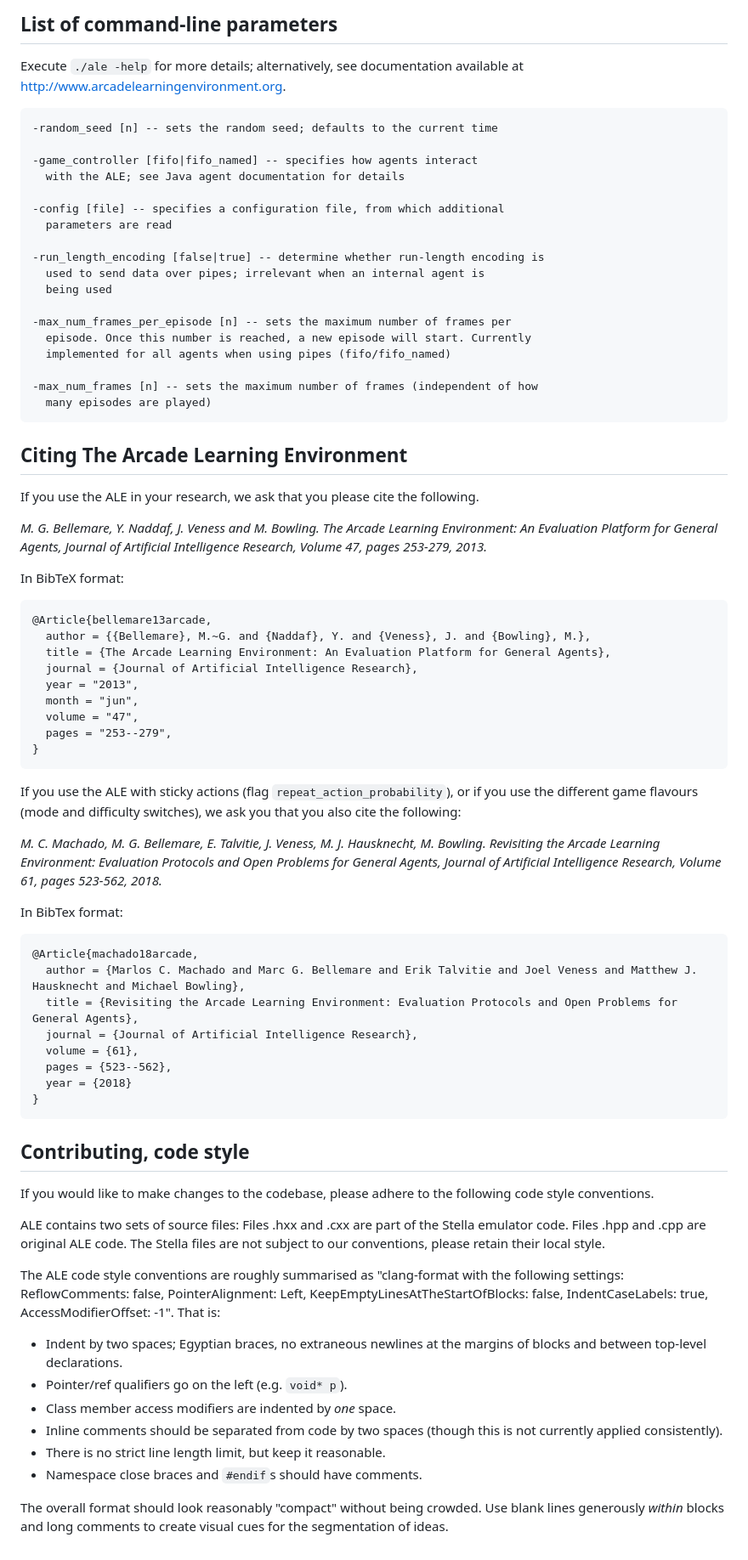
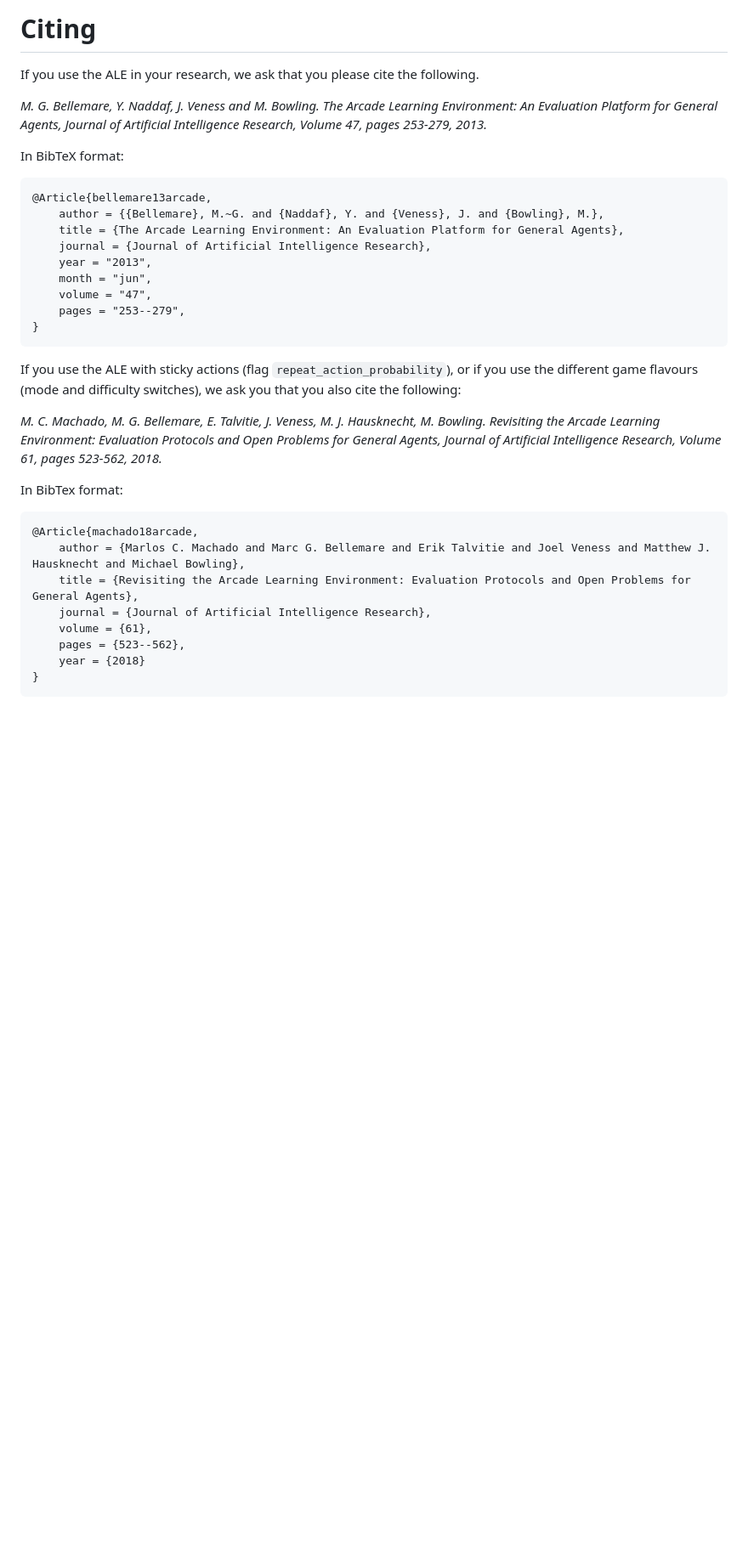
Before and after one commit to Farama-Foundation/Arcade-Learning-Environment, a Markdown page: README.md, the part around one of its changes. Shown at 85% size. Rendered like a GitHub page; blank space fills up the shorter version.

Commit message:
Revamped README

````diff
--- a/README.md
+++ b/README.md
@@ -86,30 +80,5 @@ page](https://github.com/mgbellemare/Arcade-Learning-Environment/releases).
-## List of command-line parameters
-
-Execute `./ale -help` for more details; alternatively, see documentation
-available at http://www.arcadelearningenvironment.org.
-
-```
--random_seed [n] -- sets the random seed; defaults to the current time
-
--game_controller [fifo|fifo_named] -- specifies how agents interact
-  with the ALE; see Java agent documentation for details
-
--config [file] -- specifies a configuration file, from which additional
-  parameters are read
-
--run_length_encoding [false|true] -- determine whether run-length encoding is
-  used to send data over pipes; irrelevant when an internal agent is
-  being used
-
--max_num_frames_per_episode [n] -- sets the maximum number of frames per
-  episode. Once this number is reached, a new episode will start. Currently
-  implemented for all agents when using pipes (fifo/fifo_named)
-
--max_num_frames [n] -- sets the maximum number of frames (independent of how
-  many episodes are played)
-```
-
-## Citing The Arcade Learning Environment
+Citing
+======
 
 If you use the ALE in your research, we ask that you please cite the following.
 
@@ -119,17 +88,17 @@ In BibTeX format:
 
 ```bibtex
 @Article{bellemare13arcade,
-  author = {{Bellemare}, M.~G. and {Naddaf}, Y. and {Veness}, J. and {Bowling}, M.},
-  title = {The Arcade Learning Environment: An Evaluation Platform for General Agents},
-  journal = {Journal of Artificial Intelligence Research},
-  year = "2013",
-  month = "jun",
-  volume = "47",
-  pages = "253--279",
+    author = {{Bellemare}, M.~G. and {Naddaf}, Y. and {Veness}, J. and {Bowling}, M.},
+    title = {The Arcade Learning Environment: An Evaluation Platform for General Agents},
+    journal = {Journal of Artificial Intelligence Research},
+    year = "2013",
+    month = "jun",
+    volume = "47",
+    pages = "253--279",
 }
 ```
 
-If you use the ALE with sticky actions (flag `repeat_action_probability`), or if
+If you use the ALE with sticky actions (flag ``repeat_action_probability``), or if
 you use the different game flavours (mode and difficulty switches), we ask you
 that you also cite the following:
 
@@ -139,38 +108,11 @@ In BibTex format:
 
 ```bibtex
 @Article{machado18arcade,
-  author = {Marlos C. Machado and Marc G. Bellemare and Erik Talvitie and Joel Veness and Matthew J. Hausknecht and Michael Bowling},
-  title = {Revisiting the Arcade Learning Environment: Evaluation Protocols and Open Problems for General Agents},
-  journal = {Journal of Artificial Intelligence Research},
-  volume = {61},
-  pages = {523--562},
-  year = {2018}
+    author = {Marlos C. Machado and Marc G. Bellemare and Erik Talvitie and Joel Veness and Matthew J. Hausknecht and Michael Bowling},
+    title = {Revisiting the Arcade Learning Environment: Evaluation Protocols and Open Problems for General Agents},
+    journal = {Journal of Artificial Intelligence Research},
+    volume = {61},
+    pages = {523--562},
+    year = {2018}
 }
 ```
-
-## Contributing, code style
-
-If you would like to make changes to the codebase, please adhere to the
-following code style conventions.
-
-ALE contains two sets of source files: Files .hxx and .cxx are part of the
-Stella emulator code. Files .hpp and .cpp are original ALE code. The Stella
-files are not subject to our conventions, please retain their local style.
-
-The ALE code style conventions are roughly summarised as "clang-format with the
-following settings: ReflowComments: false, PointerAlignment: Left,
-KeepEmptyLinesAtTheStartOfBlocks: false, IndentCaseLabels: true,
-AccessModifierOffset: -1". That is:
-
-- Indent by two spaces; Egyptian braces, no extraneous newlines at the margins
-  of blocks and between top-level declarations.
-- Pointer/ref qualifiers go on the left (e.g. `void* p`).
-- Class member access modifiers are indented by _one_ space.
-- Inline comments should be separated from code by two spaces (though this is
-  not currently applied consistently).
-- There is no strict line length limit, but keep it reasonable.
-- Namespace close braces and `#endif`s should have comments.
-
-The overall format should look reasonably "compact" without being crowded. Use
-blank lines generously _within_ blocks and long comments to create visual cues
-for the segmentation of ideas.
````
Also changed, not shown: other parts of README.md (+52 -58 lines), docs/manual/figures/ale.gif, 1 other file.
